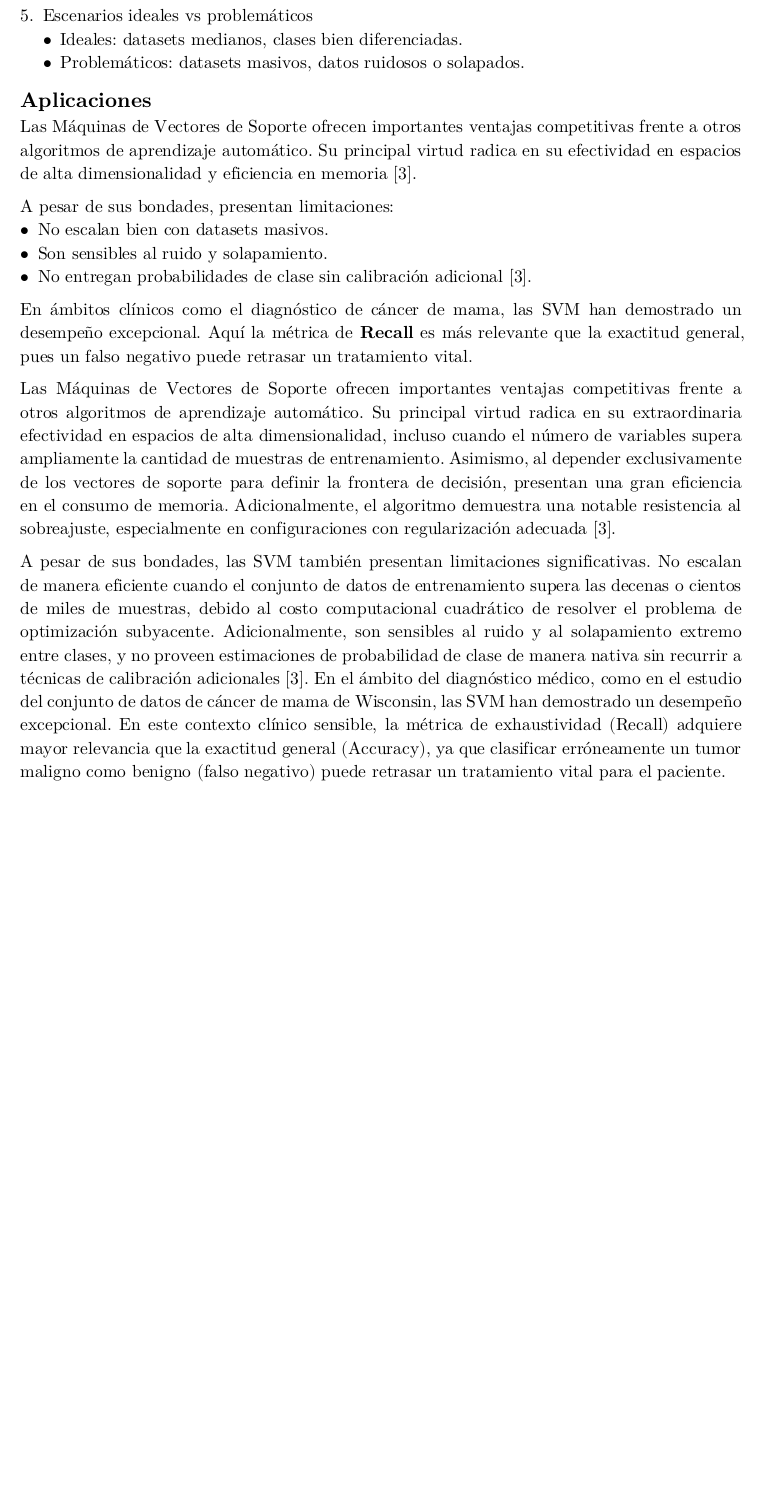
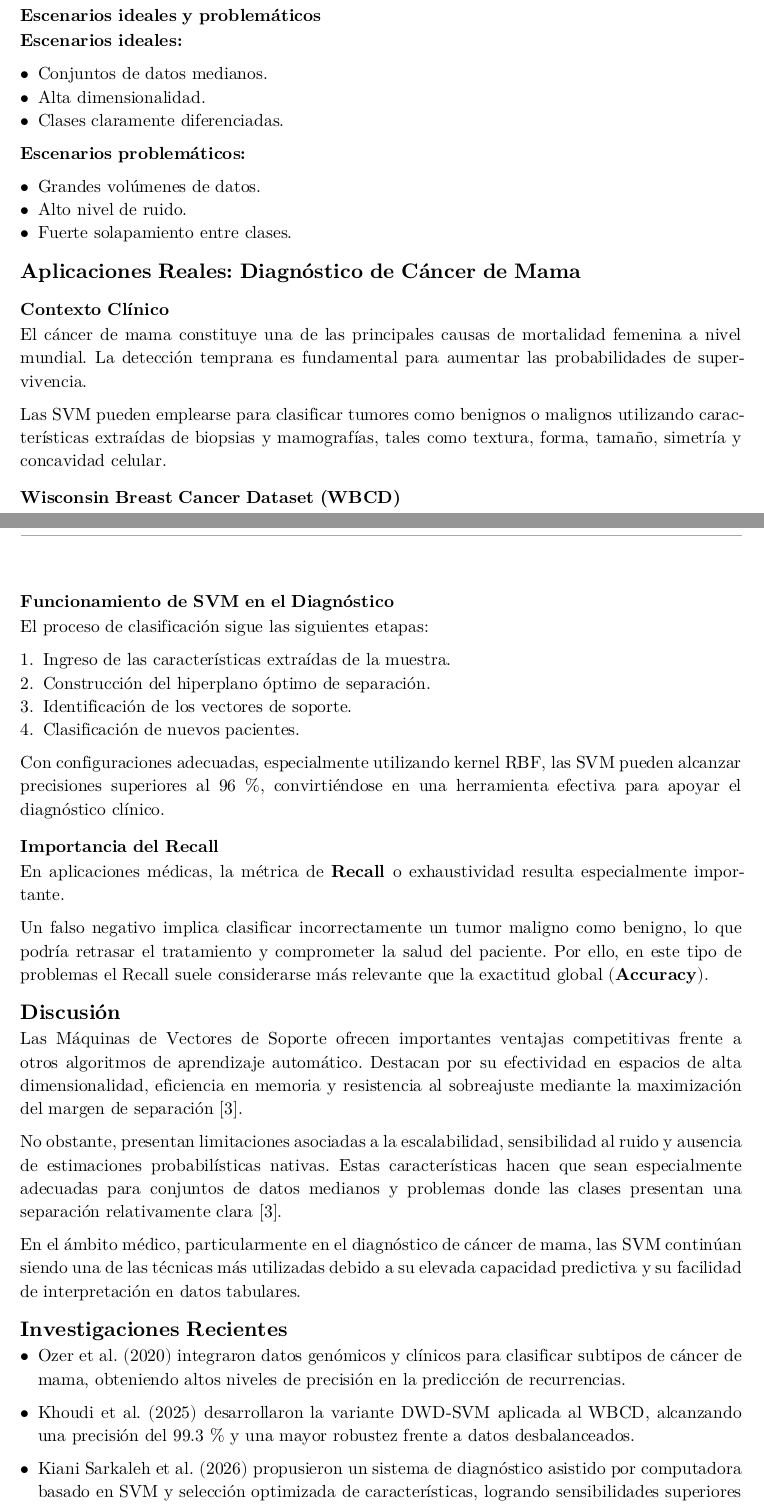
Before and after one commit to unsa-semester-2026-A/ia_expo_svm, a Typst document (report/report.typ, which reads report/informe/content/sec4_ventajas.typ): part of page 8 of 12 before the commit and two parts of pages 9 and 10 of 14 after it, the two joined at a grey line, cut so that both start at the same text, the shorter picture padded with empty space. Compiled offline with Typst 0.15.

Commit message:
add Ventajas, Limitaciones

```diff
--- a/report/informe/content/sec4_ventajas.typ
+++ b/report/informe/content/sec4_ventajas.typ
@@ -2 +2,2 @@
 
+== Antecedentes
@@ -17,2 +22 @@ La SVM busca maximizar esta distancia para asegurar buena generalización.
 
-=== El "Truco del Kernel"
@@ -27,2 +41,0 @@ Cuando los datos no son linealmente separables:
-   - Ejemplo: análisis de microarrays de ADN.
-   - Aplicación: clasificación de pacientes según riesgo de enfermedad.
@@ -32,3 +44,2 @@ Cuando los datos no son linealmente separables:
-   - Aplicación: detección de intrusiones en redes.
+Las SVM pueden trabajar eficientemente con conjuntos de datos que contienen miles de variables, incluso cuando el número de características supera al número de observaciones.
 
-3. Robustez frente al sobreajuste
@@ -40,7 +48,3 @@ Cuando los datos no son linealmente separables:
-   - Aplicación: reconocimiento facial.
+*Aplicación:* clasificación de pacientes según riesgo de enfermedad.
 
-5. Aplicabilidad transversal
-   - Medicina: diagnóstico de cáncer de mama.
-   - Seguridad informática: detección de intrusiones.
-   - NLP: clasificación de textos.
-   - Visión artificial: reconocimiento de objetos.
+=== Eficiencia en memoria
@@ -46,0 +74,5 @@ Cuando los datos no son linealmente separables:
+=== Aplicabilidad transversal
+
+Las SVM han demostrado utilidad en múltiples dominios:
+
+- Medicina: diagnóstico de cáncer de mama.
@@ -64,22 +91,14 @@ Cuando los datos no son linealmente separables:
-   - Aplicación: análisis de sentimientos.
+*Aplicación afectada:* análisis masivo de transacciones bancarias.
 
-5. Escenarios ideales vs problemáticos
-   - Ideales: datasets medianos, clases bien diferenciadas.
-   - Problemáticos: datasets masivos, datos ruidosos o solapados.
+=== Sensibilidad a datos ruidosos
 
-== Aplicaciones
+Cuando existe un elevado grado de solapamiento entre clases o presencia de ruido, la frontera de decisión puede volverse inestable.
 
-Las Máquinas de Vectores de Soporte ofrecen importantes ventajas competitivas frente a otros algoritmos de aprendizaje automático.
-Su principal virtud radica en su efectividad en espacios de alta dimensionalidad y eficiencia en memoria @geron2022.
+*Ejemplo:* detección de fraude financiero.
 
-A pesar de sus bondades, presentan limitaciones:
-- No escalan bien con datasets masivos.
-- Son sensibles al ruido y solapamiento.
-- No entregan probabilidades de clase sin calibración adicional @geron2022.
+*Aplicación afectada:* reconocimiento de voz en ambientes con ruido.
 
-En ámbitos clínicos como el diagnóstico de cáncer de mama, las SVM han demostrado un desempeño excepcional.
-Aquí la métrica de *Recall* es más relevante que la exactitud general, pues un falso negativo puede retrasar un tratamiento vital.
+=== Salida no probabilística
 
-Las Máquinas de Vectores de Soporte ofrecen importantes ventajas competitivas frente a otros algoritmos de aprendizaje automático. Su principal virtud radica en su extraordinaria efectividad en espacios de alta dimensionalidad, incluso cuando el número de variables supera ampliamente la cantidad de muestras de entrenamiento. Asimismo, al depender exclusivamente de los vectores de soporte para definir la frontera de decisión, presentan una gran eficiencia en el consumo de memoria. Adicionalmente, el algoritmo demuestra una notable resistencia al sobreajuste, especialmente en configuraciones con regularización adecuada @geron2022.
+Las SVM generan clasificaciones directas, pero no proporcionan probabilidades de pertenencia a una clase de forma nativa.
 
-A pesar de sus bondades, las SVM también presentan limitaciones significativas. No escalan de manera eficiente cuando el conjunto de datos de entrenamiento supera las decenas o cientos de miles de muestras, debido al costo computacional cuadrático de resolver el problema de optimización subyacente. Adicionalmente, son sensibles al ruido y al solapamiento extremo entre clases, y no proveen estimaciones de probabilidad de clase de manera nativa sin recurrir a técnicas de calibración adicionales @geron2022. En el ámbito del diagnóstico médico, como en el estudio del conjunto de datos de cáncer de mama de Wisconsin, las SVM han demostrado un desempeño excepcional. En este contexto clínico sensible, la métrica de exhaustividad (Recall) adquiere mayor relevancia que la exactitud general (Accuracy), ya que clasificar erróneamente un tumor maligno como benigno (falso negativo) puede retrasar un tratamiento vital para el paciente.
@@ -85,0 +117,23 @@ A pesar de sus bondades, las SVM también presentan limitaciones significativas.
+=== Escenarios ideales y problemáticos
+
+*Escenarios ideales:*
+
+- Conjuntos de datos medianos.
+- Alta dimensionalidad.
+- Clases claramente diferenciadas.
+
+*Escenarios problemáticos:*
+
+- Grandes volúmenes de datos.
+- Alto nivel de ruido.
+- Fuerte solapamiento entre clases.
+
+== Aplicaciones Reales: Diagnóstico de Cáncer de Mama
+
+=== Contexto Clínico
+
+El cáncer de mama constituye una de las principales causas de mortalidad femenina a nivel mundial. La detección temprana es fundamental para aumentar las probabilidades de supervivencia.
+
+Las SVM pueden emplearse para clasificar tumores como benignos o malignos utilizando características extraídas de biopsias y mamografías, tales como textura, forma, tamaño, simetría y concavidad celular.
+
+=== Wisconsin Breast Cancer Dataset (WBCD)
@@ -85,0 +156,36 @@ A pesar de sus bondades, las SVM también presentan limitaciones significativas.
+- Dimensión fractal.
+
+Este dataset se ha convertido en un estándar para investigación biomédica y sistemas de apoyo al diagnóstico médico.
+
+=== Funcionamiento de SVM en el Diagnóstico
+
+El proceso de clasificación sigue las siguientes etapas:
+
+1. Ingreso de las características extraídas de la muestra.
+2. Construcción del hiperplano óptimo de separación.
+3. Identificación de los vectores de soporte.
+4. Clasificación de nuevos pacientes.
+
+Con configuraciones adecuadas, especialmente utilizando kernel RBF, las SVM pueden alcanzar precisiones superiores al 96 %, convirtiéndose en una herramienta efectiva para apoyar el diagnóstico clínico.
+
+=== Importancia del Recall
+
+En aplicaciones médicas, la métrica de *Recall* o exhaustividad resulta especialmente importante.
+
+Un falso negativo implica clasificar incorrectamente un tumor maligno como benigno, lo que podría retrasar el tratamiento y comprometer la salud del paciente. Por ello, en este tipo de problemas el Recall suele considerarse más relevante que la exactitud global (*Accuracy*).
+
+== Discusión
+
+Las Máquinas de Vectores de Soporte ofrecen importantes ventajas competitivas frente a otros algoritmos de aprendizaje automático. Destacan por su efectividad en espacios de alta dimensionalidad, eficiencia en memoria y resistencia al sobreajuste mediante la maximización del margen de separación @geron2022.
+
+No obstante, presentan limitaciones asociadas a la escalabilidad, sensibilidad al ruido y ausencia de estimaciones probabilísticas nativas. Estas características hacen que sean especialmente adecuadas para conjuntos de datos medianos y problemas donde las clases presentan una separación relativamente clara @geron2022.
+
+En el ámbito médico, particularmente en el diagnóstico de cáncer de mama, las SVM continúan siendo una de las técnicas más utilizadas debido a su elevada capacidad predictiva y su facilidad de interpretación en datos tabulares.
+
+== Investigaciones Recientes
+
+- Ozer et al. (2020) integraron datos genómicos y clínicos para clasificar subtipos de cáncer de mama, obteniendo altos niveles de precisión en la predicción de recurrencias.
+
+- Khoudi et al. (2025) desarrollaron la variante DWD-SVM aplicada al WBCD, alcanzando una precisión del 99.3 % y una mayor robustez frente a datos desbalanceados.
+
+- Kiani Sarkaleh et al. (2026) propusieron un sistema de diagnóstico asistido por computadora basado en SVM y selección optimizada de características, logrando sensibilidades superiores al 99 % en mamografías digitales.
```
Also changed, not shown: report/informe/content/sec4_ventajas.typ (132 more changed lines).
